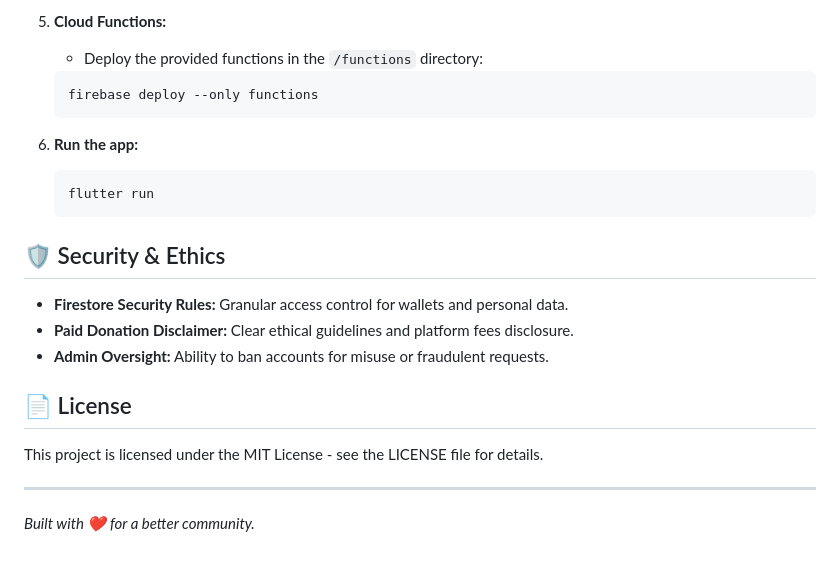
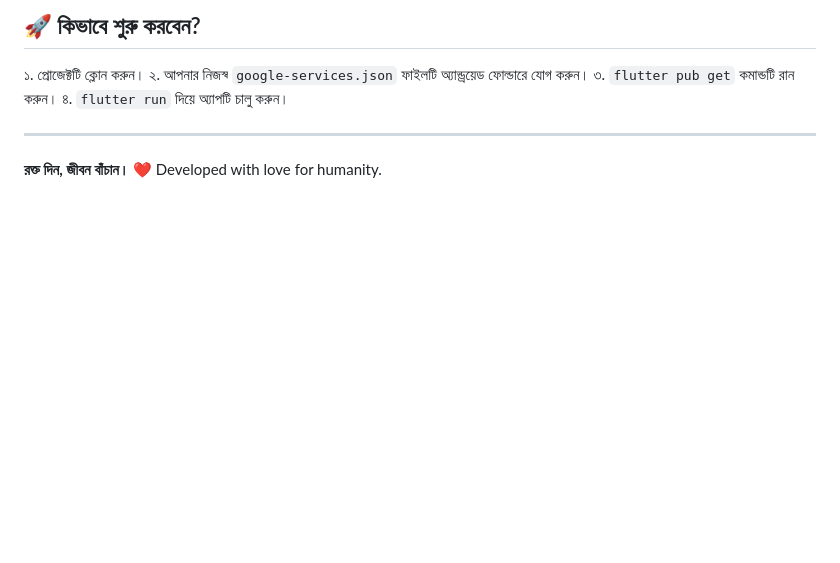
Before and after one commit to shahanuralamofficial/blood_donate, a Markdown page: README.md, the part around one of its changes. GitHub-like rendering; blank space fills up the shorter version.

````diff
--- a/README.md
+++ b/README.md
@@ -68,21 +43,9 @@ A full-featured, fintech-aware Blood Donation Mobile Application built with Flut
-5. **Cloud Functions:**
-   - Deploy the provided functions in the `/functions` directory:
-   ```bash
-   firebase deploy --only functions
-   ```
-
-6. **Run the app:**
-   ```bash
-   flutter run
-   ```
-
-## 🛡️ Security & Ethics
-- **Firestore Security Rules:** Granular access control for wallets and personal data.
-- **Paid Donation Disclaimer:** Clear ethical guidelines and platform fees disclosure.
-- **Admin Oversight:** Ability to ban accounts for misuse or fraudulent requests.
-
-## 📄 License
-This project is licensed under the MIT License - see the LICENSE file for details.
+## 🚀 কিভাবে শুরু করবেন?
+১. প্রোজেক্টটি ক্লোন করুন।
+২. আপনার নিজস্ব `google-services.json` ফাইলটি অ্যান্ড্রয়েড ফোল্ডারে যোগ করুন।
+৩. `flutter pub get` কমান্ডটি রান করুন।
+৪. `flutter run` দিয়ে অ্যাপটি চালু করুন।
 
 ---
-*Built with ❤️ for a better community.*
+**রক্ত দিন, জীবন বাঁচান।** ❤️
+Developed with love for humanity.
````
Also changed, not shown: other parts of README.md (+32 -57 lines).
